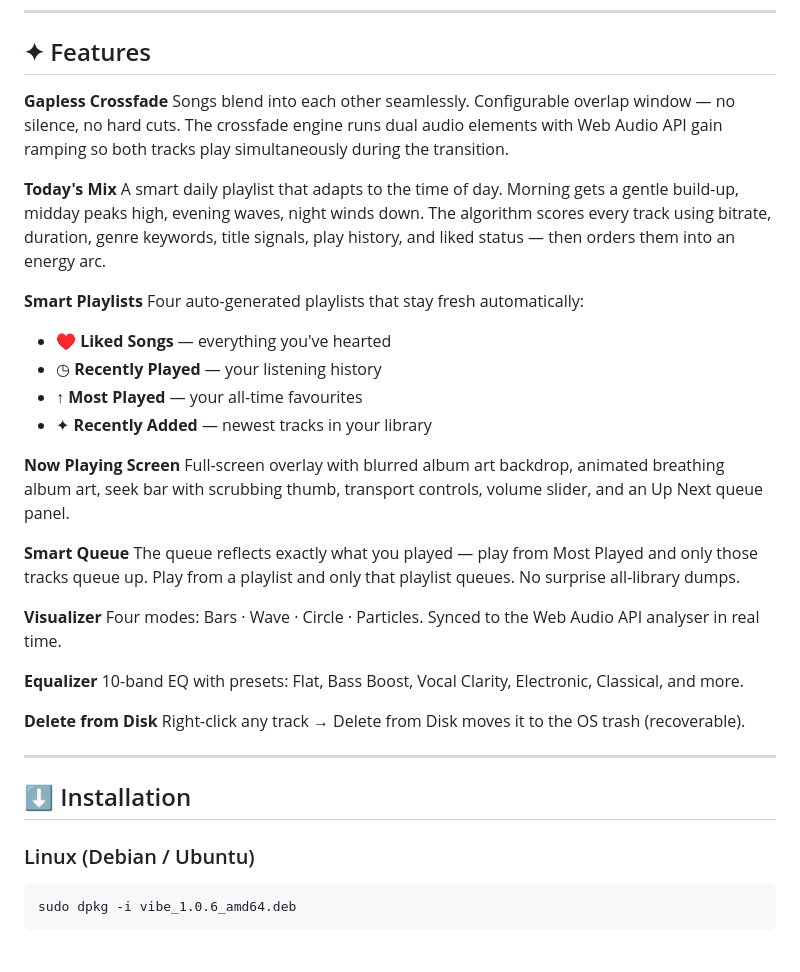
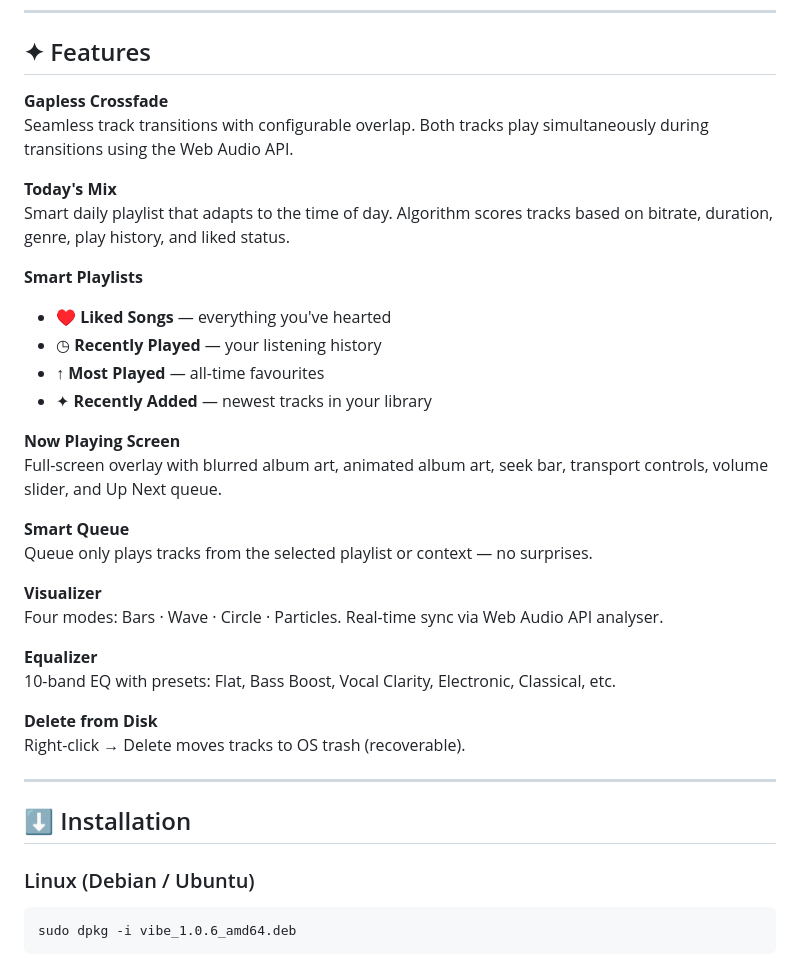
Before and after one commit to Steve7cf/vibe, a Markdown page: README.md, the part around one of its changes. GitHub-like rendering.

Commit message:
Revise feature descriptions in README.md
Updated feature descriptions for clarity and conciseness.

````diff
--- a/README.md
+++ b/README.md
@@ -24,40 +26,37 @@ _Gapless crossfade · Smart daily mix · Clean dark UI · No streaming · Your m
 ## ✦ Features
 
 **Gapless Crossfade**
-Songs blend into each other seamlessly. Configurable overlap window — no silence, no hard cuts. The crossfade engine runs dual audio elements with Web Audio API gain ramping so both tracks play simultaneously during the transition.
+Seamless track transitions with configurable overlap. Both tracks play simultaneously during transitions using the Web Audio API.
 
 **Today's Mix**
-A smart daily playlist that adapts to the time of day. Morning gets a gentle build-up, midday peaks high, evening waves, night winds down. The algorithm scores every track using bitrate, duration, genre keywords, title signals, play history, and liked status — then orders them into an energy arc.
+Smart daily playlist that adapts to the time of day. Algorithm scores tracks based on bitrate, duration, genre, play history, and liked status.
 
 **Smart Playlists**
-Four auto-generated playlists that stay fresh automatically:
-
 - ♥ **Liked Songs** — everything you've hearted
 - ◷ **Recently Played** — your listening history
-- ↑ **Most Played** — your all-time favourites
+- ↑ **Most Played** — all-time favourites
 - ✦ **Recently Added** — newest tracks in your library
 
 **Now Playing Screen**
-Full-screen overlay with blurred album art backdrop, animated breathing album art, seek bar with scrubbing thumb, transport controls, volume slider, and an Up Next queue panel.
+Full-screen overlay with blurred album art, animated album art, seek bar, transport controls, volume slider, and Up Next queue.
 
 **Smart Queue**
-The queue reflects exactly what you played — play from Most Played and only those tracks queue up. Play from a playlist and only that playlist queues. No surprise all-library dumps.
+Queue only plays tracks from the selected playlist or context — no surprises.
 
 **Visualizer**
-Four modes: Bars · Wave · Circle · Particles. Synced to the Web Audio API analyser in real time.
+Four modes: Bars · Wave · Circle · Particles. Real-time sync via Web Audio API analyser.
 
 **Equalizer**
-10-band EQ with presets: Flat, Bass Boost, Vocal Clarity, Electronic, Classical, and more.
+10-band EQ with presets: Flat, Bass Boost, Vocal Clarity, Electronic, Classical, etc.
 
 **Delete from Disk**
-Right-click any track → Delete from Disk moves it to the OS trash (recoverable).
+Right-click → Delete moves tracks to OS trash (recoverable).
 
 ---
 
 ## ⬇ Installation
 
 ### Linux (Debian / Ubuntu)
-
 ```bash
 sudo dpkg -i vibe_1.0.6_amd64.deb
 ```
````
Also changed, not shown: other parts of README.md (+2 -0 lines).
